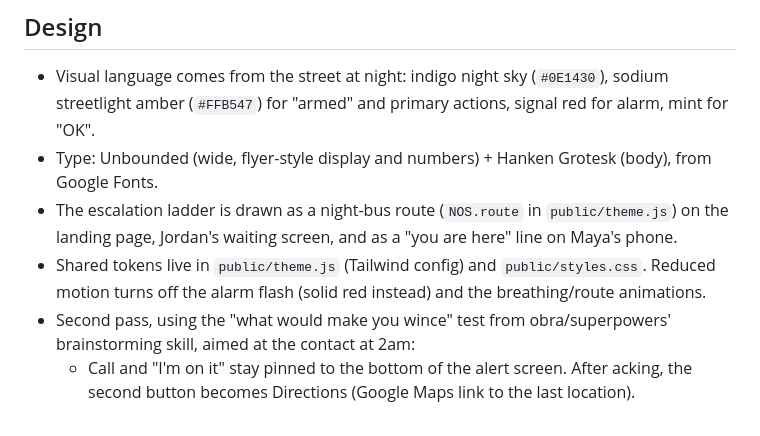
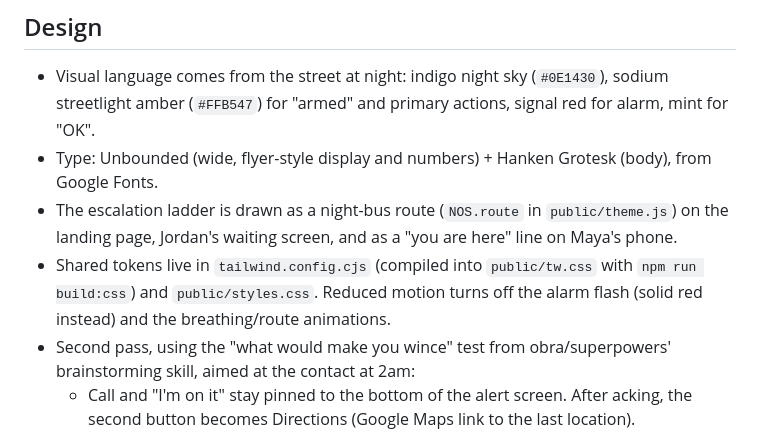
Before and after one commit to georgef166/HTVWinners, a Markdown page: NOTES.md, the part around the change. Rendered like a GitHub page.

```diff
--- a/NOTES.md
+++ b/NOTES.md
@@ -35,7 +35,7 @@
 - Visual language comes from the street at night: indigo night sky (`#0E1430`), sodium streetlight amber (`#FFB547`) for "armed" and primary actions, signal red for alarm, mint for "OK".
 - Type: Unbounded (wide, flyer-style display and numbers) + Hanken Grotesk (body), from Google Fonts.
 - The escalation ladder is drawn as a night-bus route (`NOS.route` in `public/theme.js`) on the landing page, Jordan's waiting screen, and as a "you are here" line on Maya's phone.
-- Shared tokens live in `public/theme.js` (Tailwind config) and `public/styles.css`. Reduced motion turns off the alarm flash (solid red instead) and the breathing/route animations.
+- Shared tokens live in `tailwind.config.cjs` (compiled into `public/tw.css` with `npm run build:css`) and `public/styles.css`. Reduced motion turns off the alarm flash (solid red instead) and the breathing/route animations.
 - Second pass, using the "what would make you wince" test from obra/superpowers' brainstorming skill, aimed at the contact at 2am:
   - Call and "I'm on it" stay pinned to the bottom of the alert screen. After acking, the second button becomes Directions (Google Maps link to the last location).
   - The summary's "Suggested next step" is split out and leads as a numbered "What to do now" list; the rest is "What we know".
```
Also changed, not shown: README.md (+1 -1 lines).
